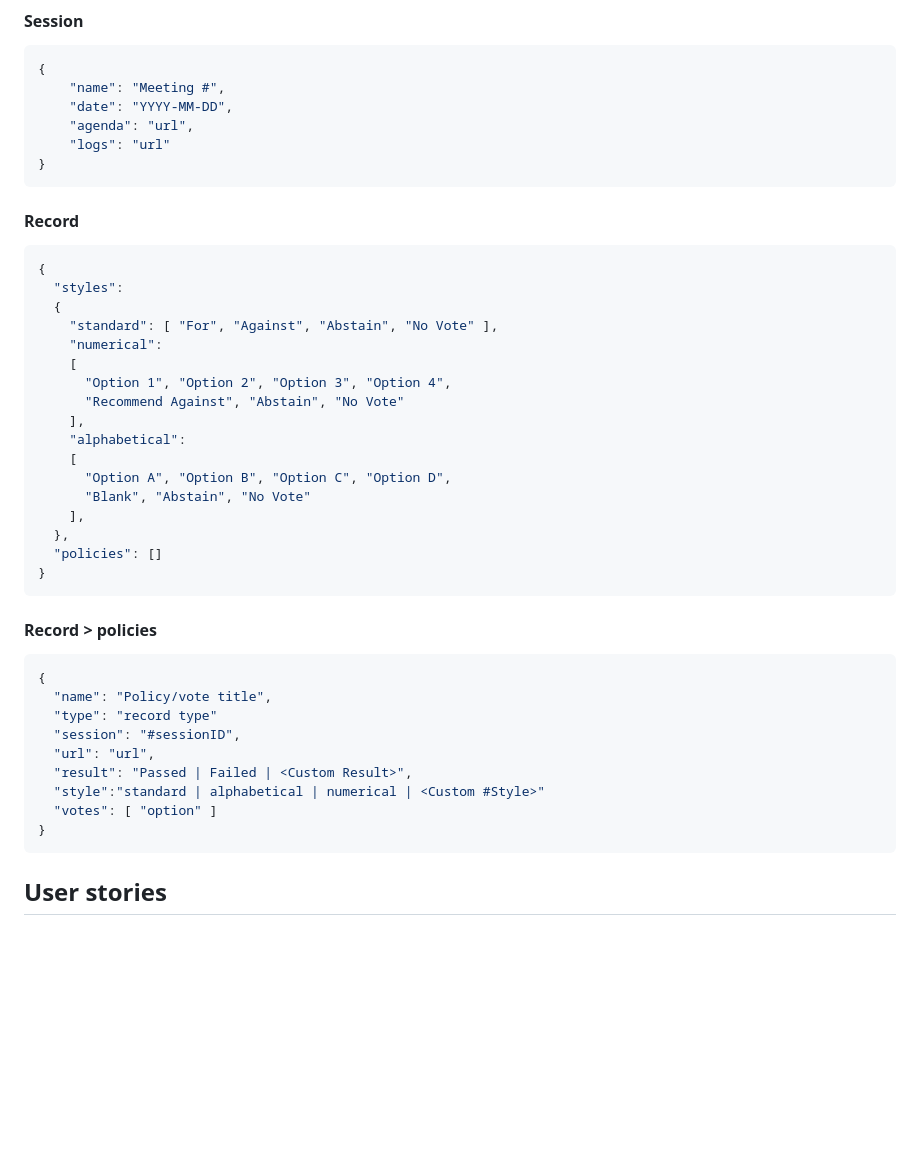
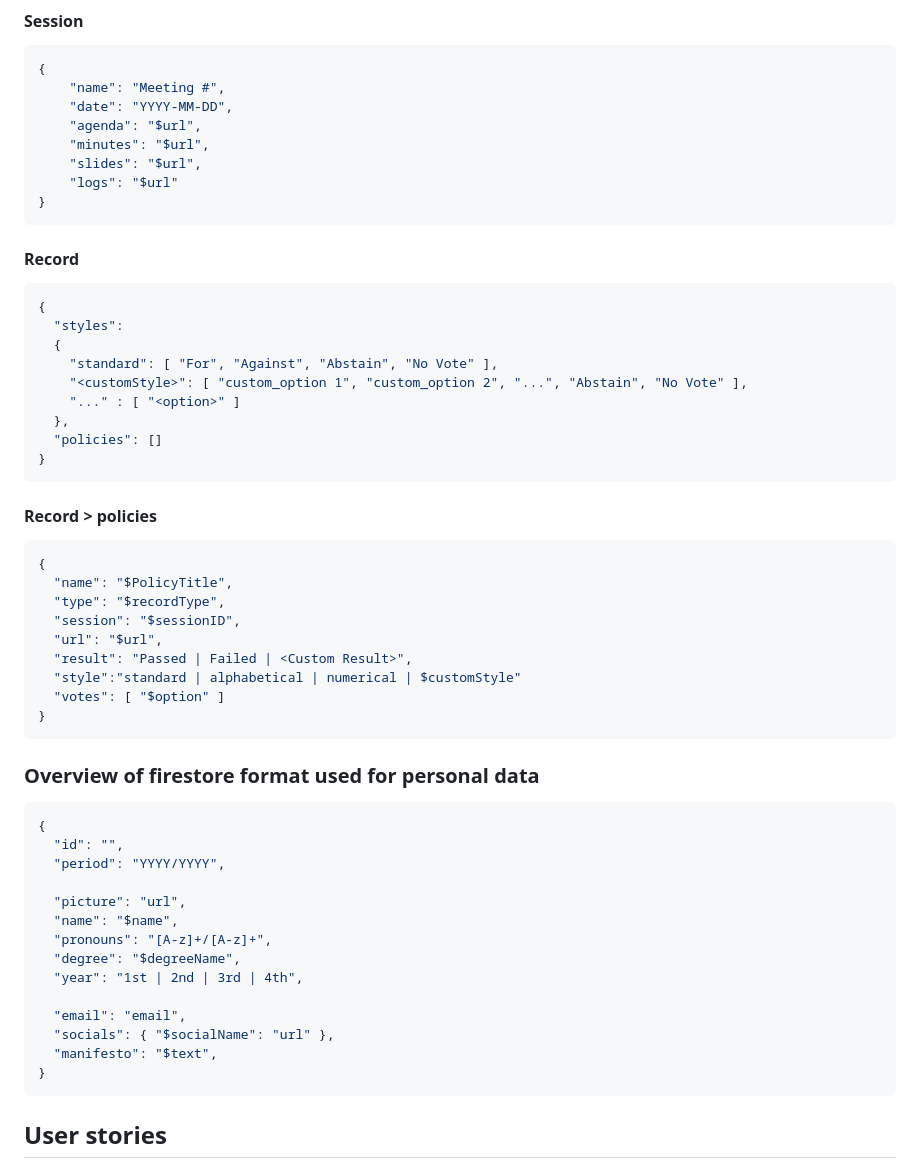
Before and after one commit to OliviaStarStuff/su-council, a Markdown page: README.md, the part around one of its changes. Rendered like a GitHub page; blank space fills up the shorter version.

Commit message:
Update json formats

````diff
--- a/README.md
+++ b/README.md
@@ -77,8 +89,10 @@ It is in line with the active SU policy, [Transparency And Voting](https://docs.
 {
     "name": "Meeting #",
     "date": "YYYY-MM-DD",
-    "agenda": "url",
-    "logs": "url"
+    "agenda": "$url",
+    "minutes": "$url",
+    "slides": "$url",
+    "logs": "$url"
 }
 ```
 #### Record
@@ -87,16 +101,8 @@ It is in line with the active SU policy, [Transparency And Voting](https://docs.
   "styles":
   {
     "standard": [ "For", "Against", "Abstain", "No Vote" ],
-    "numerical":
-    [
-      "Option 1", "Option 2", "Option 3", "Option 4",
-      "Recommend Against", "Abstain", "No Vote"
-    ],
-    "alphabetical":
-    [
-      "Option A", "Option B", "Option C", "Option D",
-      "Blank", "Abstain", "No Vote"
-    ],
+    "<customStyle>": [ "custom_option 1", "custom_option 2", "...", "Abstain", "No Vote" ],
+    "..." : [ "<option>" ]
   },
   "policies": []
 }
@@ -105,15 +111,35 @@ It is in line with the active SU policy, [Transparency And Voting](https://docs.
 #### Record > policies
 ```json
 {
-  "name": "Policy/vote title",
-  "type": "record type"
-  "session": "#sessionID",
-  "url": "url",
+  "name": "$PolicyTitle",
+  "type": "$recordType",
+  "session": "$sessionID",
+  "url": "$url",
   "result": "Passed | Failed | <Custom Result>",
-  "style":"standard | alphabetical | numerical | <Custom #Style>"
-  "votes": [ "option" ]
+  "style":"standard | alphabetical | numerical | $customStyle"
+  "votes": [ "$option" ]
 }
 ```
+
+### Overview of firestore format used for personal data
+```json
+{
+  "id": "",
+  "period": "YYYY/YYYY",
+
+  "picture": "url",
+  "name": "$name",
+  "pronouns": "[A-z]+/[A-z]+",
+  "degree": "$degreeName",
+  "year": "1st | 2nd | 3rd | 4th",
+
+  "email": "email",
+  "socials": { "$socialName": "url" },
+  "manifesto": "$text",
+}
+```
+
+
 ## User stories
 *AS A* student who is interested in the SU Council,\
 *I WANT* to learn what my councillor voted for\
````
Also changed, not shown: other parts of README.md (+25 -13 lines).
